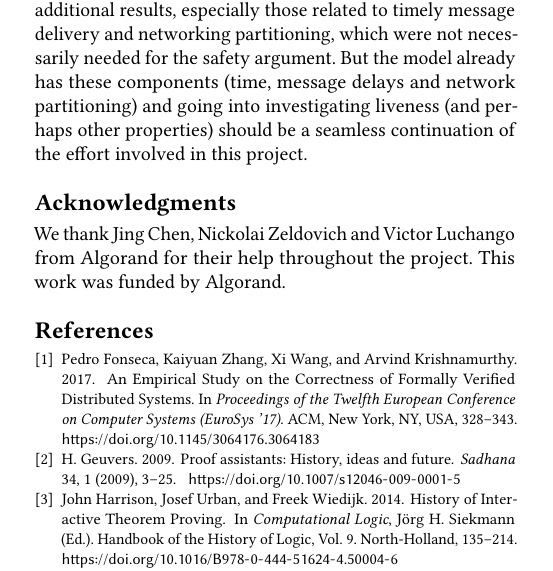
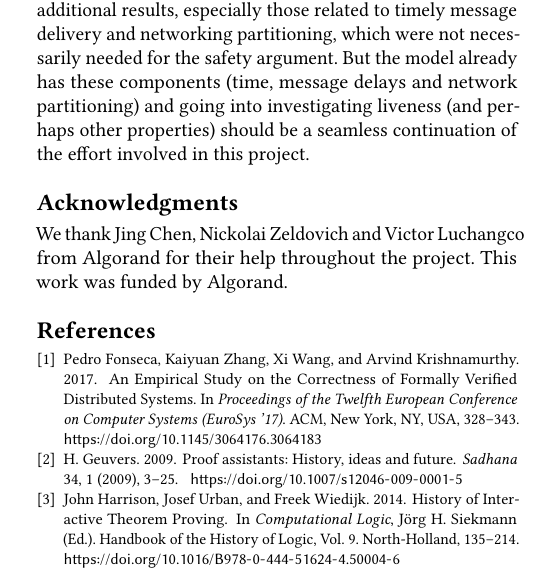
Before and after one commit to runtimeverification/algorand-verification, a LaTeX paper (report/report.tex): part of one column of page 7 of 8, cut so that both start at the same text. Compiled offline with pdfLaTeX.

Commit message:
name typo, don't keep comment.cut in repo

```diff
--- a/report/report.tex
+++ b/report/report.tex
@@ -251,7 +251,7 @@ The Algorand consensus protocol is at the core of the Algorand platform for secu
 %% Acknowledgments
 \begin{acks}
 
-We thank Jing Chen, Nickolai Zeldovich and Victor Luchango from Algorand for their help throughout the project. This work was funded by Algorand.
+We thank Jing Chen, Nickolai Zeldovich and Victor Luchangco from Algorand for their help throughout the project. This work was funded by Algorand.
 
 %% contents suppressed with 'anonymous'
 %  %% Commands \grantsponsor{<sponsorID>}{<name>}{<url>} and
```
Also changed, not shown: 3 other files.
